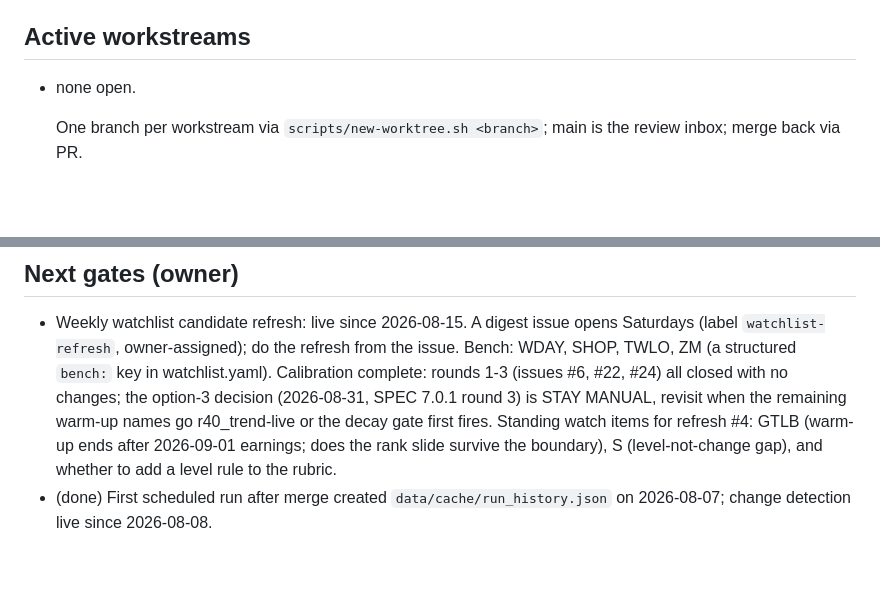
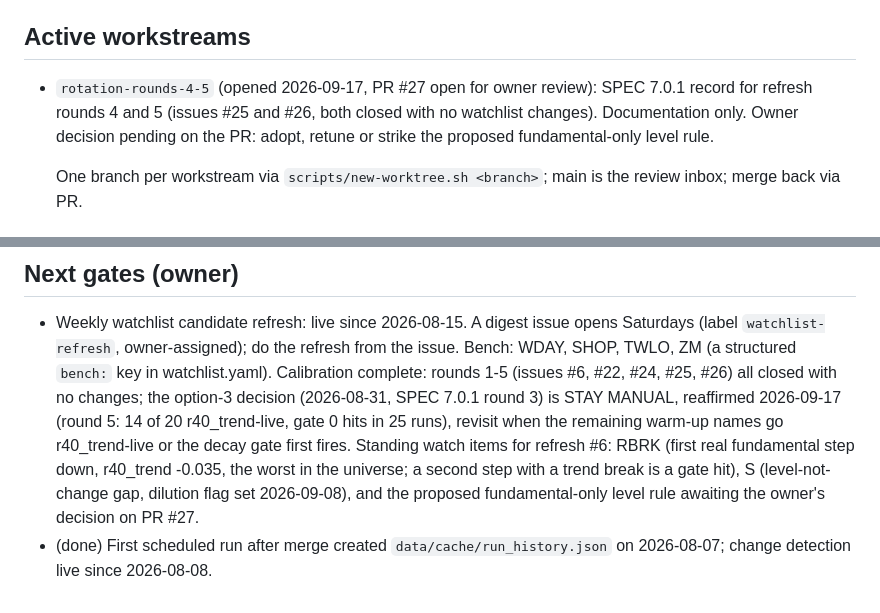
Before and after one commit to jelbirt/ticker-sentinel, a Markdown page: tasks/todo.md, 2 parts joined by grey strips. GitHub-like rendering; blank space fills up the shorter version.

Commit message:
registry: open rotation-rounds-4-5 (PR #27), refresh watch items for round 6

```diff
--- a/tasks/todo.md
+++ b/tasks/todo.md
@@ -15,7 +15,11 @@ made every second merge conflict here.
   `run_history.json`; discard that change rather than committing it.
 
 ## Active workstreams
-- none open.
+- `rotation-rounds-4-5` (opened 2026-09-17, PR #27 open for owner review):
+  SPEC 7.0.1 record for refresh rounds 4 and 5 (issues #25 and #26, both
+  closed with no watchlist changes). Documentation only. Owner decision
+  pending on the PR: adopt, retune or strike the proposed fundamental-only
+  level rule.
 
   One branch per workstream via `scripts/new-worktree.sh <branch>`; main is the
   review inbox; merge back via PR.
@@ -171,12 +175,15 @@ made every second merge conflict here.
 - Weekly watchlist candidate refresh: live since 2026-08-15. A digest issue
   opens Saturdays (label `watchlist-refresh`, owner-assigned); do the refresh
   from the issue. Bench: WDAY, SHOP, TWLO, ZM (a structured `bench:` key in
-  watchlist.yaml). Calibration complete: rounds 1-3 (issues #6, #22, #24) all
-  closed with no changes; the option-3 decision (2026-08-31, SPEC 7.0.1 round
-  3) is STAY MANUAL, revisit when the remaining warm-up names go
-  r40_trend-live or the decay gate first fires. Standing watch items for
-  refresh #4: GTLB (warm-up ends after 2026-09-01 earnings; does the rank
-  slide survive the boundary), S (level-not-change gap), and whether to add a
-  level rule to the rubric.
+  watchlist.yaml). Calibration complete: rounds 1-5 (issues #6, #22, #24, #25, #26)
+  all closed with no changes; the option-3 decision (2026-08-31, SPEC 7.0.1
+  round 3) is STAY MANUAL, reaffirmed 2026-09-17 (round 5: 14 of 20
+  r40_trend-live, gate 0 hits in 25 runs), revisit when the remaining
+  warm-up names go r40_trend-live or the decay gate first fires. Standing
+  watch items for refresh #6: RBRK (first real fundamental step down,
+  r40_trend -0.035, the worst in the universe; a second step with a trend
+  break is a gate hit), S (level-not-change gap, dilution flag set
+  2026-09-08), and the proposed fundamental-only level rule awaiting the
+  owner's decision on PR #27.
 - (done) First scheduled run after merge created `data/cache/run_history.json`
   on 2026-08-07; change detection live since 2026-08-08.
```
